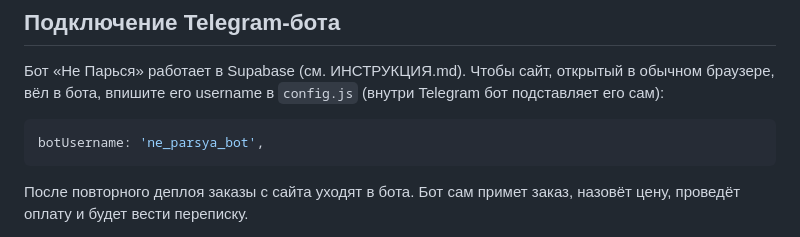
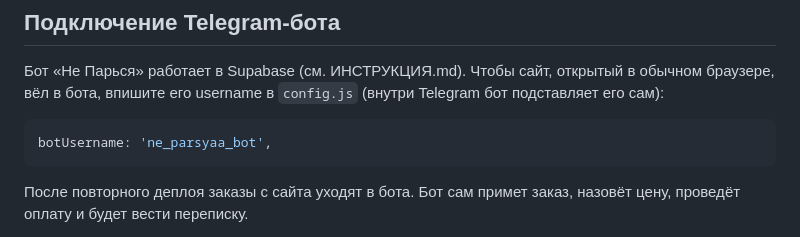
Before and after one commit to TeleginVasiliy/ne-parsya, a Markdown page: README.md, the part around the change. GitHub-like rendering.

Commit message:
README: указать реальное имя бота ne_parsyaa_bot
Co-Authored-By: Claude Opus 5.5 (1M context) <noreply@anthropic.com>
Claude-Session: https://claude.ai/code/session_01AqCxZ3Yc1CM7w3bRKjWqFy

````diff
--- a/README.md
+++ b/README.md
@@ -194,7 +194,7 @@ supabase: {
 Бот «Не Парься» работает в Supabase (см. ИНСТРУКЦИЯ.md). Чтобы сайт, открытый в обычном браузере, вёл в бота, впишите его username в `config.js` (внутри Telegram бот подставляет его сам):
 
 ```js
-botUsername: 'ne_parsya_bot',
+botUsername: 'ne_parsyaa_bot',
 ```
 
 После повторного деплоя заказы с сайта уходят в бота. Бот сам примет заказ, назовёт цену, проведёт оплату и будет вести переписку.
````
